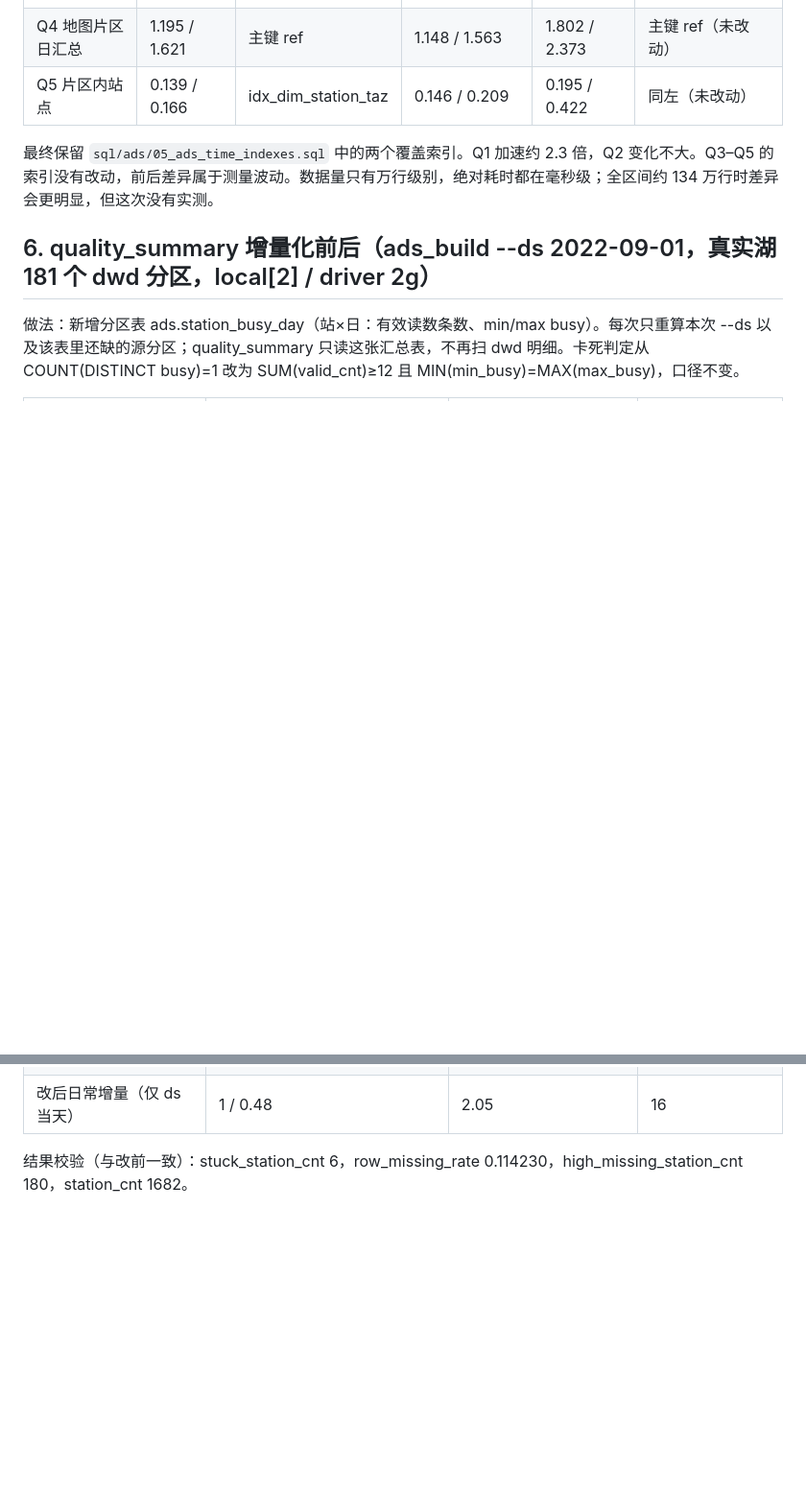
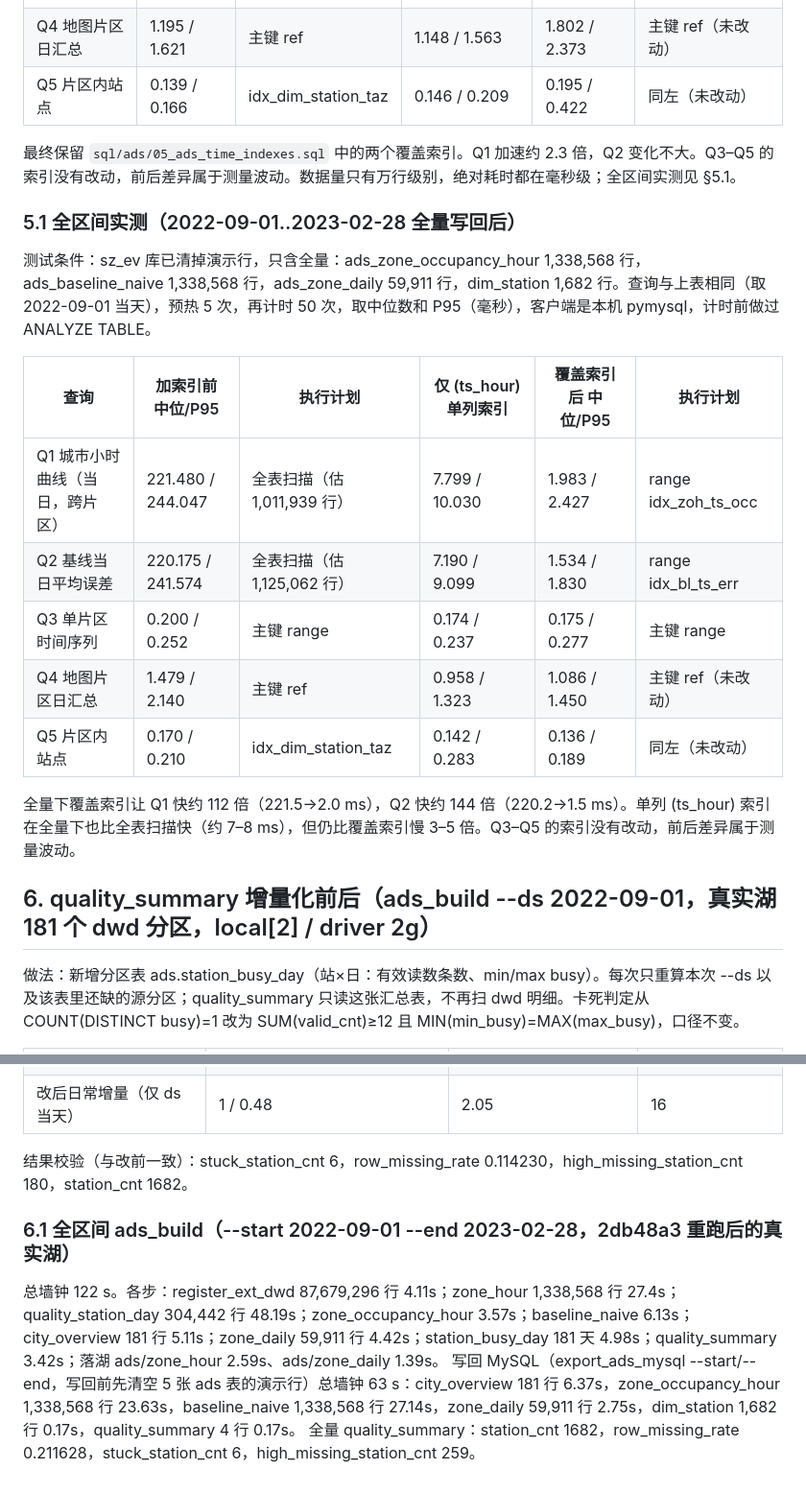
Before and after one commit to inkrhymes/sz-ev-charging, a Markdown page: docs/perf/spark_baseline.md, 2 parts joined by grey strips. Shown at 96% size. Drawn GitHub-style; blank space fills up the shorter version.

Commit message:
perf: 全区间 ads_build/写回耗时；全量 134 万行上 Q1–Q5 加索引前后中位数/P95

```diff
--- a/docs/perf/spark_baseline.md
+++ b/docs/perf/spark_baseline.md
@@ -98,7 +98,21 @@ export_ads_mysql.py --ds 2022-09-01，真实写回 sz_ev，总耗时 8.5s：
 | Q4 地图片区日汇总 | 1.195 / 1.621 | 主键 ref | 1.148 / 1.563 | 1.802 / 2.373 | 主键 ref（未改动） |
 | Q5 片区内站点 | 0.139 / 0.166 | idx_dim_station_taz | 0.146 / 0.209 | 0.195 / 0.422 | 同左（未改动） |
 
-最终保留 `sql/ads/05_ads_time_indexes.sql` 中的两个覆盖索引。Q1 加速约 2.3 倍，Q2 变化不大。Q3–Q5 的索引没有改动，前后差异属于测量波动。数据量只有万行级别，绝对耗时都在毫秒级；全区间约 134 万行时差异会更明显，但这次没有实测。
+最终保留 `sql/ads/05_ads_time_indexes.sql` 中的两个覆盖索引。Q1 加速约 2.3 倍，Q2 变化不大。Q3–Q5 的索引没有改动，前后差异属于测量波动。数据量只有万行级别，绝对耗时都在毫秒级；全区间实测见 §5.1。
+
+### 5.1 全区间实测（2022-09-01..2023-02-28 全量写回后）
+
+测试条件：sz_ev 库已清掉演示行，只含全量：ads_zone_occupancy_hour 1,338,568 行，ads_baseline_naive 1,338,568 行，ads_zone_daily 59,911 行，dim_station 1,682 行。查询与上表相同（取 2022-09-01 当天），预热 5 次，再计时 50 次，取中位数和 P95（毫秒），客户端是本机 pymysql，计时前做过 ANALYZE TABLE。
+
+| 查询 | 加索引前 中位/P95 | 执行计划 | 仅 (ts_hour) 单列索引 | 覆盖索引后 中位/P95 | 执行计划 |
+|---|---|---|---|---|---|
+| Q1 城市小时曲线（当日，跨片区） | 221.480 / 244.047 | 全表扫描（估 1,011,939 行） | 7.799 / 10.030 | 1.983 / 2.427 | range idx_zoh_ts_occ |
+| Q2 基线当日平均误差 | 220.175 / 241.574 | 全表扫描（估 1,125,062 行） | 7.190 / 9.099 | 1.534 / 1.830 | range idx_bl_ts_err |
+| Q3 单片区时间序列 | 0.200 / 0.252 | 主键 range | 0.174 / 0.237 | 0.175 / 0.277 | 主键 range |
+| Q4 地图片区日汇总 | 1.479 / 2.140 | 主键 ref | 0.958 / 1.323 | 1.086 / 1.450 | 主键 ref（未改动） |
+| Q5 片区内站点 | 0.170 / 0.210 | idx_dim_station_taz | 0.142 / 0.283 | 0.136 / 0.189 | 同左（未改动） |
+
+全量下覆盖索引让 Q1 快约 112 倍（221.5→2.0 ms），Q2 快约 144 倍（220.2→1.5 ms）。单列 (ts_hour) 索引在全量下也比全表扫描快（约 7–8 ms），但仍比覆盖索引慢 3–5 倍。Q3–Q5 的索引没有改动，前后差异属于测量波动。
 
 ## 6. quality_summary 增量化前后（ads_build --ds 2022-09-01，真实湖 181 个 dwd 分区，local[2] / driver 2g）
 
@@ -111,3 +125,9 @@ export_ads_mysql.py --ds 2022-09-01，真实写回 sz_ev，总耗时 8.5s：
 | 改后日常增量（仅 ds 当天） | 1 / 0.48 | 2.05 | 16 |
 
 结果校验（与改前一致）：stuck_station_cnt 6，row_missing_rate 0.114230，high_missing_station_cnt 180，station_cnt 1682。
+
+### 6.1 全区间 ads_build（--start 2022-09-01 --end 2023-02-28，2db48a3 重跑后的真实湖）
+
+总墙钟 122 s。各步：register_ext_dwd 87,679,296 行 4.11s；zone_hour 1,338,568 行 27.4s；quality_station_day 304,442 行 48.19s；zone_occupancy_hour 3.57s；baseline_naive 6.13s；city_overview 181 行 5.11s；zone_daily 59,911 行 4.42s；station_busy_day 181 天 4.98s；quality_summary 3.42s；落湖 ads/zone_hour 2.59s、ads/zone_daily 1.39s。
+写回 MySQL（export_ads_mysql --start/--end，写回前先清空 5 张 ads 表的演示行）总墙钟 63 s：city_overview 181 行 6.37s，zone_occupancy_hour 1,338,568 行 23.63s，baseline_naive 1,338,568 行 27.14s，zone_daily 59,911 行 2.75s，dim_station 1,682 行 0.17s，quality_summary 4 行 0.17s。
+全量 quality_summary：station_cnt 1682，row_missing_rate 0.211628，stuck_station_cnt 6，high_missing_station_cnt 259。
```
